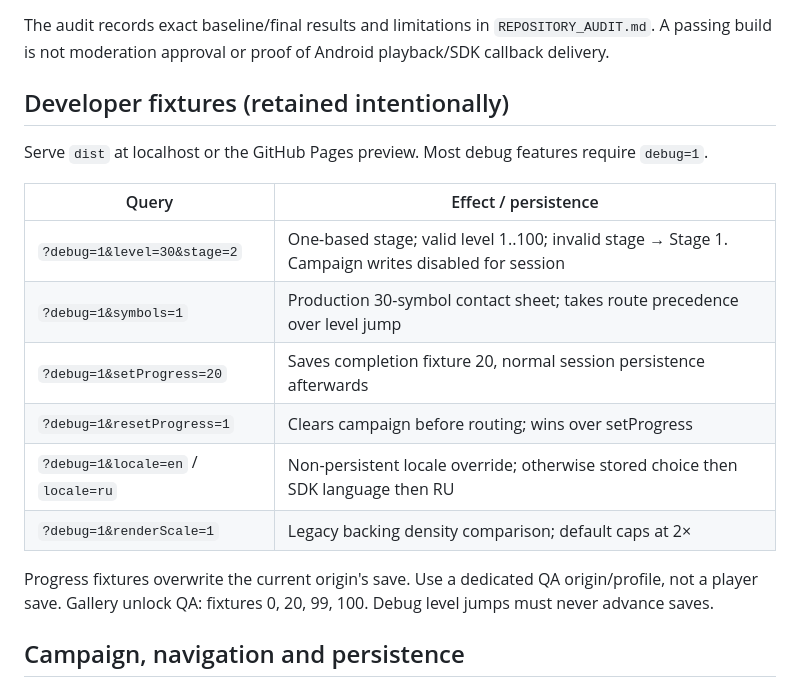
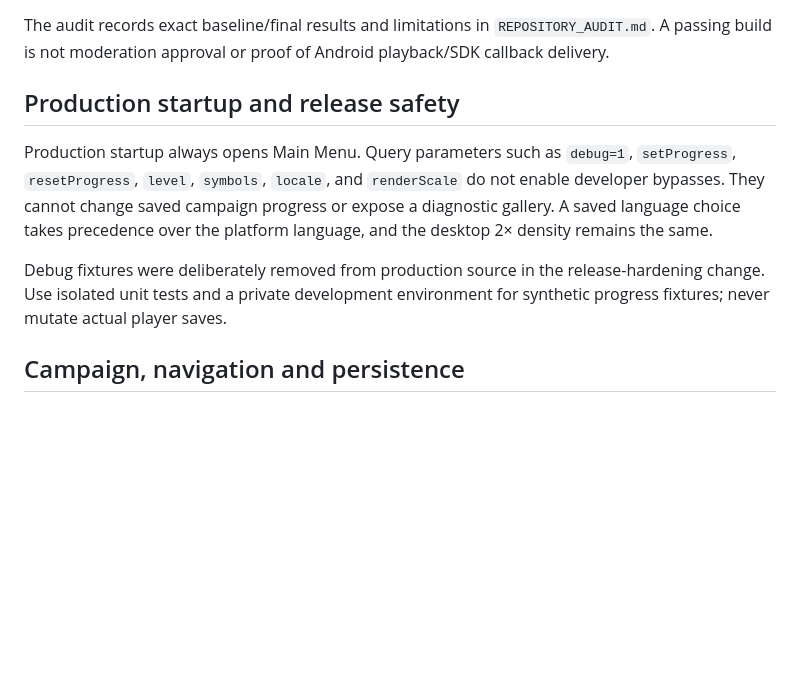
Before and after one commit to whil3true/pairs_and_paths, a Markdown page: docs/TESTING.md, the part around the change. Rendered like a GitHub page; blank space fills up the shorter version.

Commit message:
Update documentation for production-only routing and asset audit

```diff
--- a/docs/TESTING.md
+++ b/docs/TESTING.md
@@ -24,21 +24,17 @@ Simulators share `.simulation-dist` and must not run concurrently.
 The audit records exact baseline/final results and limitations in `REPOSITORY_AUDIT.md`.
 A passing build is not moderation approval or proof of Android playback/SDK callback delivery.
 
-## Developer fixtures (retained intentionally)
+## Production startup and release safety
 
-Serve `dist` at localhost or the GitHub Pages preview. Most debug features require `debug=1`.
+Production startup always opens Main Menu. Query parameters such as `debug=1`,
+`setProgress`, `resetProgress`, `level`, `symbols`, `locale`, and `renderScale` do
+not enable developer bypasses. They cannot change saved campaign progress or
+expose a diagnostic gallery. A saved language choice takes precedence over
+the platform language, and the desktop 2× density remains the same.
 
-| Query | Effect / persistence |
-| --- | --- |
-| `?debug=1&level=30&stage=2` | One-based stage; valid level 1..100; invalid stage → Stage 1. Campaign writes disabled for session |
-| `?debug=1&symbols=1` | Production 30-symbol contact sheet; takes route precedence over level jump |
-| `?debug=1&setProgress=20` | Saves completion fixture 20, normal session persistence afterwards |
-| `?debug=1&resetProgress=1` | Clears campaign before routing; wins over setProgress |
-| `?debug=1&locale=en` / `locale=ru` | Non-persistent locale override; otherwise stored choice then SDK language then RU |
-| `?debug=1&renderScale=1` | Legacy backing density comparison; default caps at 2× |
-
-Progress fixtures overwrite the current origin's save. Use a dedicated QA origin/profile, not a
-player save. Gallery unlock QA: fixtures 0, 20, 99, 100. Debug level jumps must never advance saves.
+Debug fixtures were deliberately removed from production source in the
+release-hardening change. Use isolated unit tests and a private development
+environment for synthetic progress fixtures; never mutate actual player saves.
 
 ## Campaign, navigation and persistence
 
```
